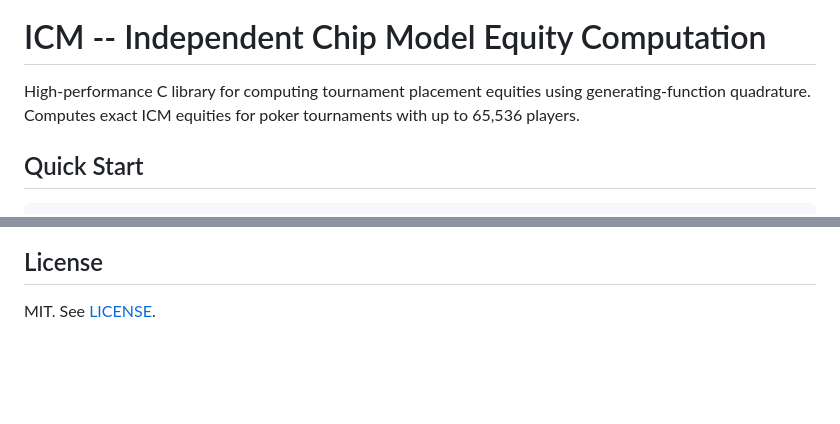
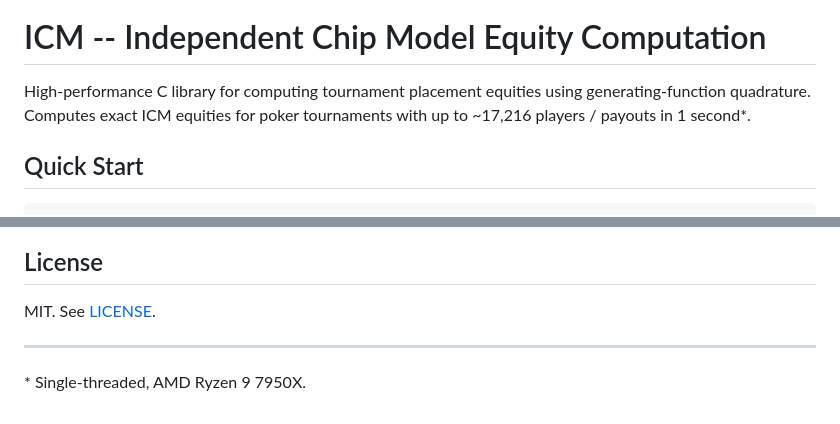
Before and after one commit to Sarose550/ICM, a Markdown page: README.md, 2 parts joined by grey strips. GitHub-like rendering; blank space fills up the shorter version.

Commit message:
Replace README's static player-count claim with the real 1s throughput number
"up to 65,536 players" was an arbitrary round number, not a measured
capability claim (the library scales well past that). Replaced with the
actual re-verified single-threaded 1-second threshold on Zen4 (n~17,216,
re-run this session under corrected dispatch -- the RESULTS.md figure
this was sourced from, n~19,904, was stale/pre-fix). Added a footnote
disclosing the measurement conditions and updated RESULTS.md's own
threshold line to match.

Co-Authored-By: Claude Sonnet 5 <noreply@anthropic.com>
Claude-Session: https://claude.ai/code/session_01Qw3wUefQCdjtX3zko9xkjQ

```diff
--- a/README.md
+++ b/README.md
@@ -3,7 +3,7 @@
 
 # ICM -- Independent Chip Model Equity Computation
 
-High-performance C library for computing tournament placement equities using generating-function quadrature. Computes exact ICM equities for poker tournaments with up to 65,536 players.
+High-performance C library for computing tournament placement equities using generating-function quadrature. Computes exact ICM equities for poker tournaments with up to ~17,216 players / payouts in 1 second*.
 
 ## Quick Start
 
@@ -375,3 +375,6 @@ python/                      -- Python ctypes bindings
 ## License
 
 MIT. See [LICENSE](LICENSE).
+
+---
+\* Single-threaded, AMD Ryzen 9 7950X.
```
Also changed, not shown: RESULTS.md (+1 -1 lines).
